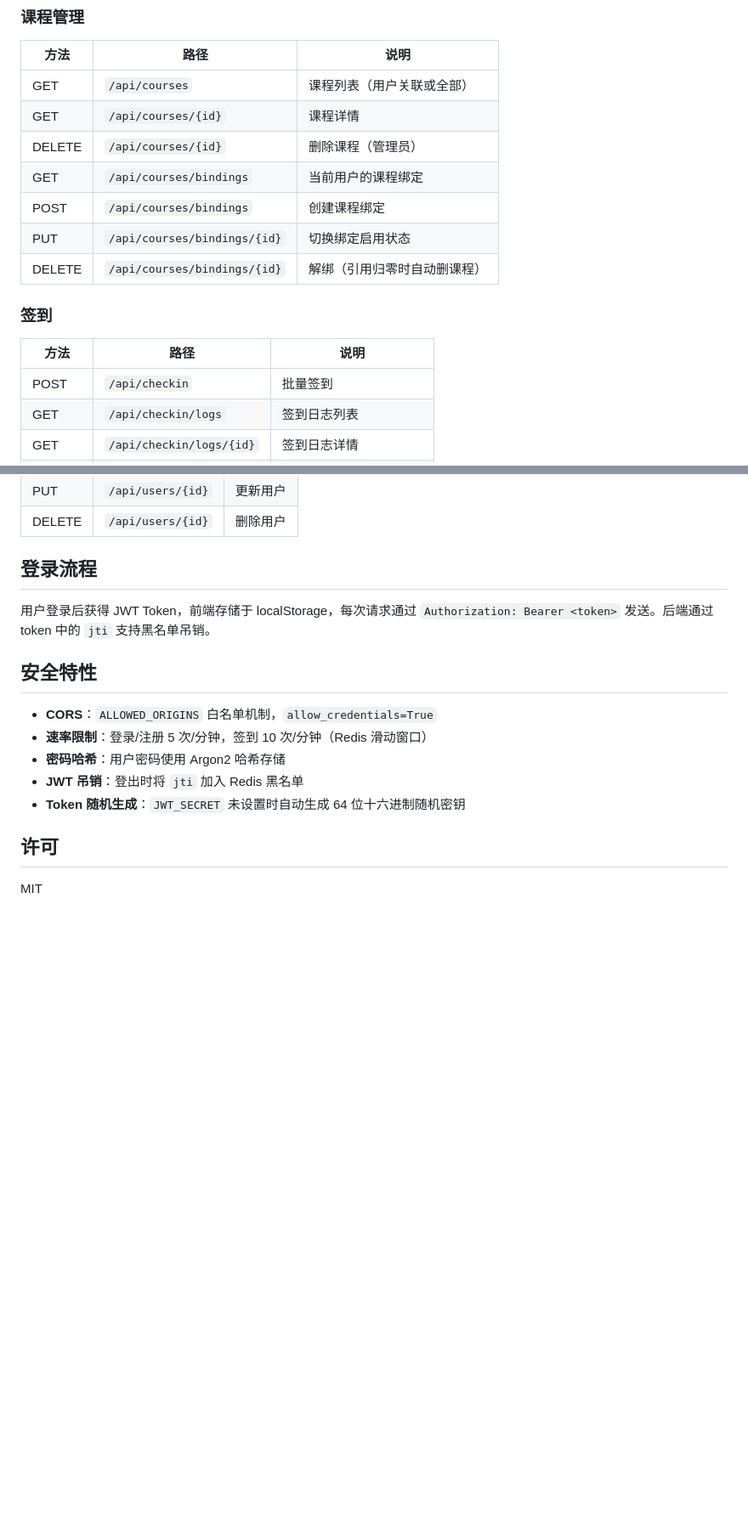
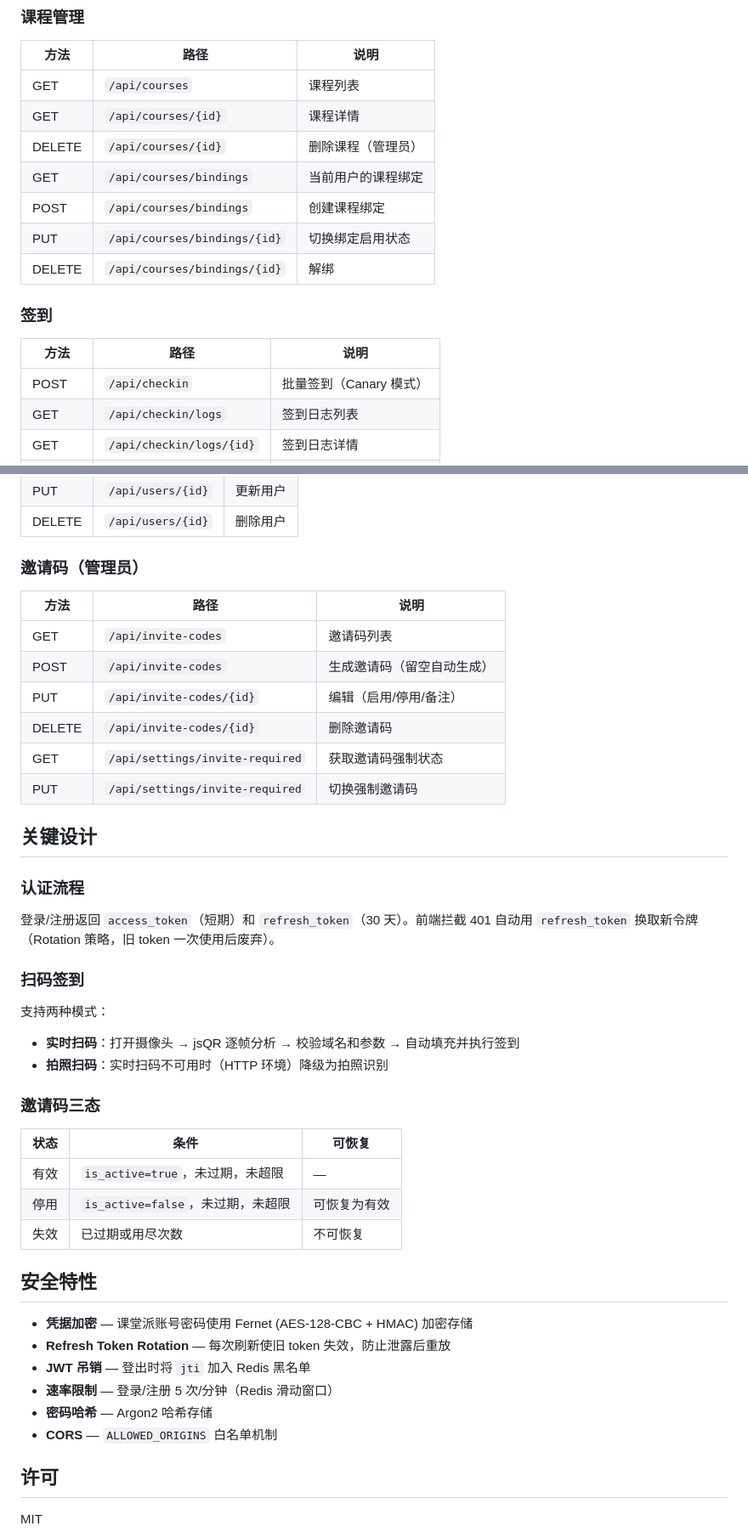
Before and after one commit to Dinosaur-MC/KetangPai-CheckInHelper, a Markdown page: README.md, 2 parts joined by grey strips. Shown at 85% size. Rendered like a GitHub page; blank space fills up the shorter version.

```diff
--- a/README.md
+++ b/README.md
@@ -114,18 +114,18 @@ uv run main.py
 ### 课程管理
 | 方法 | 路径 | 说明 |
 |------|------|------|
-| GET | `/api/courses` | 课程列表（用户关联或全部） |
+| GET | `/api/courses` | 课程列表 |
 | GET | `/api/courses/{id}` | 课程详情 |
 | DELETE | `/api/courses/{id}` | 删除课程（管理员） |
 | GET | `/api/courses/bindings` | 当前用户的课程绑定 |
 | POST | `/api/courses/bindings` | 创建课程绑定 |
 | PUT | `/api/courses/bindings/{id}` | 切换绑定启用状态 |
-| DELETE | `/api/courses/bindings/{id}` | 解绑（引用归零时自动删课程） |
+| DELETE | `/api/courses/bindings/{id}` | 解绑 |
 
 ### 签到
 | 方法 | 路径 | 说明 |
 |------|------|------|
-| POST | `/api/checkin` | 批量签到 |
+| POST | `/api/checkin` | 批量签到（Canary 模式） |
 | GET | `/api/checkin/logs` | 签到日志列表 |
 | GET | `/api/checkin/logs/{id}` | 签到日志详情 |
 | DELETE | `/api/checkin/logs/{id}` | 删除签到日志（管理员） |
@@ -139,17 +139,44 @@ uv run main.py
 | PUT | `/api/users/{id}` | 更新用户 |
 | DELETE | `/api/users/{id}` | 删除用户 |
 
-## 登录流程
+### 邀请码（管理员）
+| 方法 | 路径 | 说明 |
+|------|------|------|
+| GET | `/api/invite-codes` | 邀请码列表 |
+| POST | `/api/invite-codes` | 生成邀请码（留空自动生成） |
+| PUT | `/api/invite-codes/{id}` | 编辑（启用/停用/备注） |
+| DELETE | `/api/invite-codes/{id}` | 删除邀请码 |
+| GET | `/api/settings/invite-required` | 获取邀请码强制状态 |
+| PUT | `/api/settings/invite-required` | 切换强制邀请码 |
 
-用户登录后获得 JWT Token，前端存储于 localStorage，每次请求通过 `Authorization: Bearer <token>` 发送。后端通过 token 中的 `jti` 支持黑名单吊销。
+## 关键设计
+
+### 认证流程
+
+登录/注册返回 `access_token`（短期）和 `refresh_token`（30 天）。前端拦截 401 自动用 `refresh_token` 换取新令牌（Rotation 策略，旧 token 一次使用后废弃）。
+
+### 扫码签到
+
+支持两种模式：
+- **实时扫码**：打开摄像头 → jsQR 逐帧分析 → 校验域名和参数 → 自动填充并执行签到
+- **拍照扫码**：实时扫码不可用时（HTTP 环境）降级为拍照识别
+
+### 邀请码三态
+
+| 状态 | 条件 | 可恢复 |
+|------|------|--------|
+| 有效 | `is_active=true`，未过期，未超限 | — |
+| 停用 | `is_active=false`，未过期，未超限 | 可恢复为有效 |
+| 失效 | 已过期或用尽次数 | 不可恢复 |
 
 ## 安全特性
 
-- **CORS**：`ALLOWED_ORIGINS` 白名单机制，`allow_credentials=True`
-- **速率限制**：登录/注册 5 次/分钟，签到 10 次/分钟（Redis 滑动窗口）
-- **密码哈希**：用户密码使用 Argon2 哈希存储
-- **JWT 吊销**：登出时将 `jti` 加入 Redis 黑名单
-- **Token 随机生成**：`JWT_SECRET` 未设置时自动生成 64 位十六进制随机密钥
+- **凭据加密** — 课堂派账号密码使用 Fernet (AES-128-CBC + HMAC) 加密存储
+- **Refresh Token Rotation** — 每次刷新使旧 token 失效，防止泄露后重放
+- **JWT 吊销** — 登出时将 `jti` 加入 Redis 黑名单
+- **速率限制** — 登录/注册 5 次/分钟（Redis 滑动窗口）
+- **密码哈希** — Argon2 哈希存储
+- **CORS** — `ALLOWED_ORIGINS` 白名单机制
 
 ## 许可
 
```
Also changed, not shown: other parts of README.md (+24 -24 lines).
